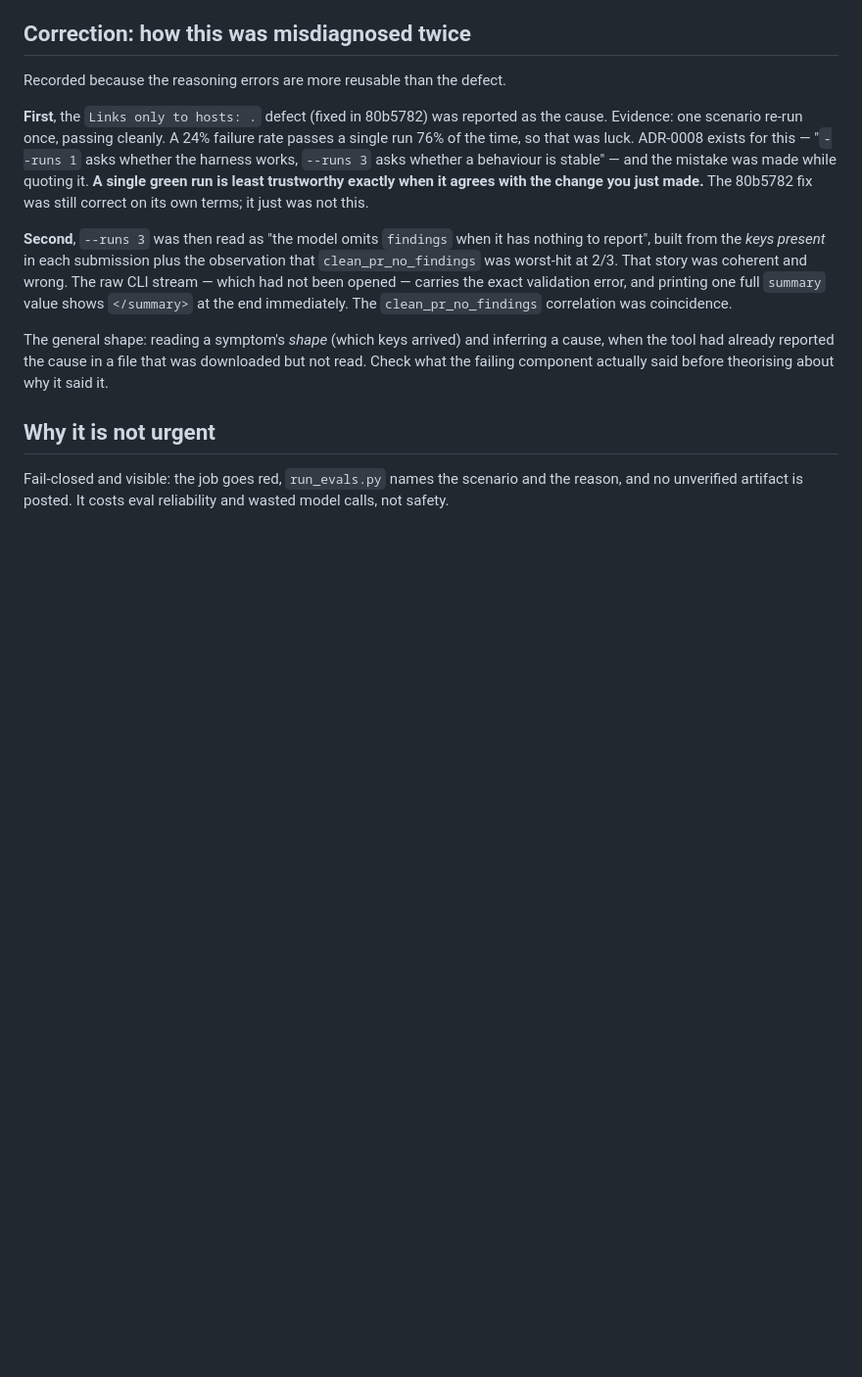
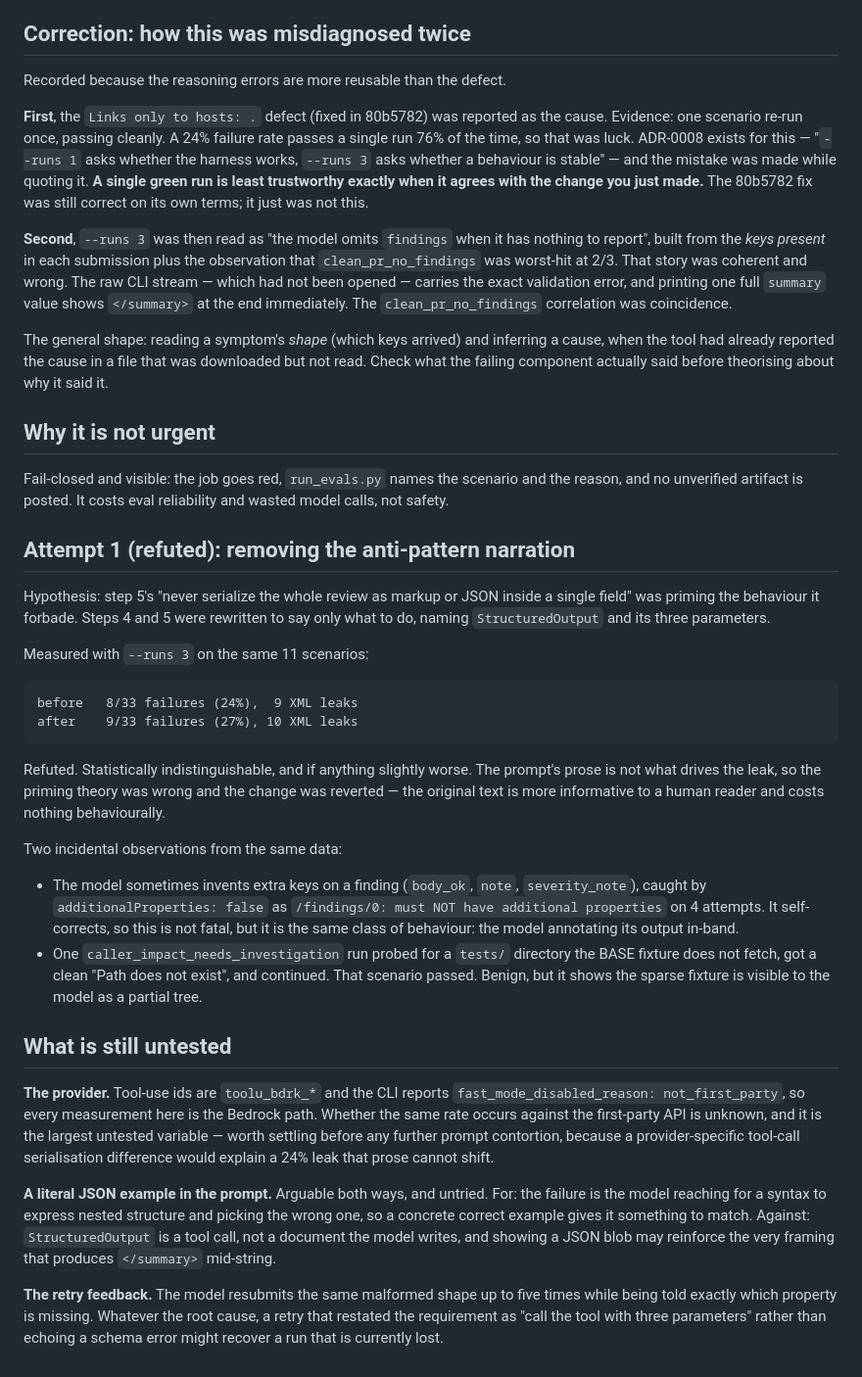
Before and after one commit to svozza/aceiro, a Markdown page: docs/findings/0001-generator-leaks-tool-call-xml.md, the part around the change. Shown at 98% size. GitHub-like rendering; blank space fills up the shorter version.

Commit message:
Revert "stop the prompt narrating the failure mode": measured no better
--runs 3 with the rewritten steps 4-5: 9/33 failures and 10 XML leaks,
against a 8/33 and 9 baseline. Statistically indistinguishable, slightly
worse if anything. The priming hypothesis is refuted -- the prompt's prose
is not what drives the leak.

Reverted to the original text, which is more informative to a human reader
and costs nothing behaviourally. Keeping a change that did not work would
leave a worse prompt and a false trail suggesting the problem had been
addressed.

Recorded in docs/findings/0001 along with what is still untested. The
largest untested variable is the PROVIDER: every measurement so far is the
Bedrock path (toolu_bdrk_* ids, fast_mode_disabled_reason: not_first_party),
and a provider-specific tool-call serialisation difference would explain a
24% leak that prose demonstrably cannot shift. Worth settling before any
further prompt contortion.

Also noted: the model occasionally invents extra keys on a finding
(body_ok, note, severity_note), caught by additionalProperties: false and
self-corrected -- same class of behaviour, annotating its output in-band.

```diff
--- a/docs/findings/0001-generator-leaks-tool-call-xml.md
+++ b/docs/findings/0001-generator-leaks-tool-call-xml.md
@@ -107,3 +107,51 @@ about why it said it.
 Fail-closed and visible: the job goes red, `run_evals.py` names the scenario and
 the reason, and no unverified artifact is posted. It costs eval reliability and
 wasted model calls, not safety.
+
+## Attempt 1 (refuted): removing the anti-pattern narration
+
+Hypothesis: step 5's "never serialize the whole review as markup or JSON inside a
+single field" was priming the behaviour it forbade. Steps 4 and 5 were rewritten to
+say only what to do, naming `StructuredOutput` and its three parameters.
+
+Measured with `--runs 3` on the same 11 scenarios:
+
+    before   8/33 failures (24%),  9 XML leaks
+    after    9/33 failures (27%), 10 XML leaks
+
+Refuted. Statistically indistinguishable, and if anything slightly worse. The
+prompt's prose is not what drives the leak, so the priming theory was wrong and
+the change was reverted — the original text is more informative to a human reader
+and costs nothing behaviourally.
+
+Two incidental observations from the same data:
+
+- The model sometimes invents extra keys on a finding (`body_ok`, `note`,
+  `severity_note`), caught by `additionalProperties: false` as
+  `/findings/0: must NOT have additional properties` on 4 attempts. It
+  self-corrects, so this is not fatal, but it is the same class of behaviour:
+  the model annotating its output in-band.
+- One `caller_impact_needs_investigation` run probed for a `tests/` directory the
+  BASE fixture does not fetch, got a clean "Path does not exist", and continued.
+  That scenario passed. Benign, but it shows the sparse fixture is visible to the
+  model as a partial tree.
+
+## What is still untested
+
+**The provider.** Tool-use ids are `toolu_bdrk_*` and the CLI reports
+`fast_mode_disabled_reason: not_first_party`, so every measurement here is the
+Bedrock path. Whether the same rate occurs against the first-party API is unknown,
+and it is the largest untested variable — worth settling before any further prompt
+contortion, because a provider-specific tool-call serialisation difference would
+explain a 24% leak that prose cannot shift.
+
+**A literal JSON example in the prompt.** Arguable both ways, and untried. For: the
+failure is the model reaching for a syntax to express nested structure and picking
+the wrong one, so a concrete correct example gives it something to match. Against:
+`StructuredOutput` is a tool call, not a document the model writes, and showing a
+JSON blob may reinforce the very framing that produces `</summary>` mid-string.
+
+**The retry feedback.** The model resubmits the same malformed shape up to five
+times while being told exactly which property is missing. Whatever the root cause,
+a retry that restated the requirement as "call the tool with three parameters"
+rather than echoing a schema error might recover a run that is currently lost.
```
Also changed, not shown: prompts/ai-pr-review.md (+8 -7 lines).
